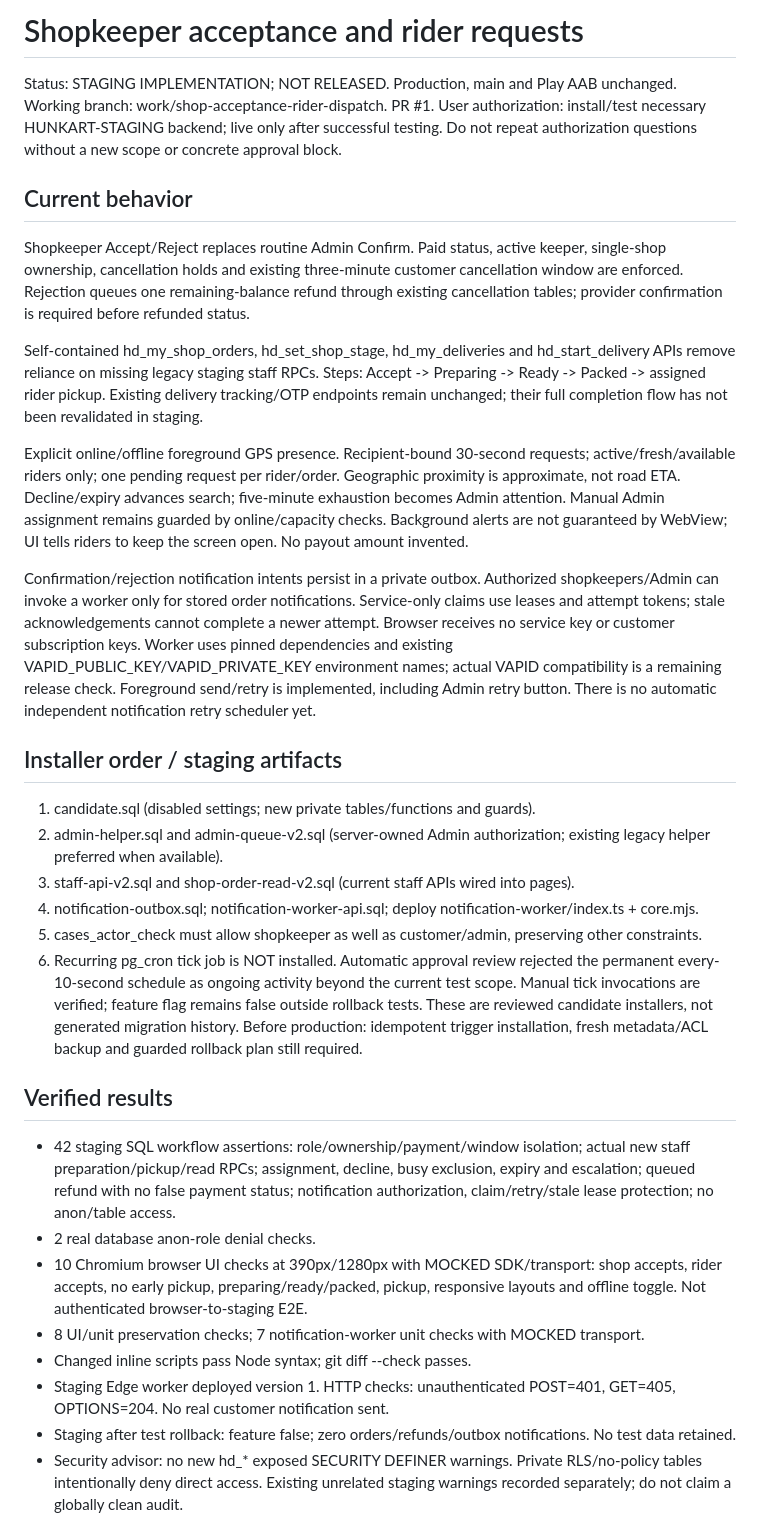
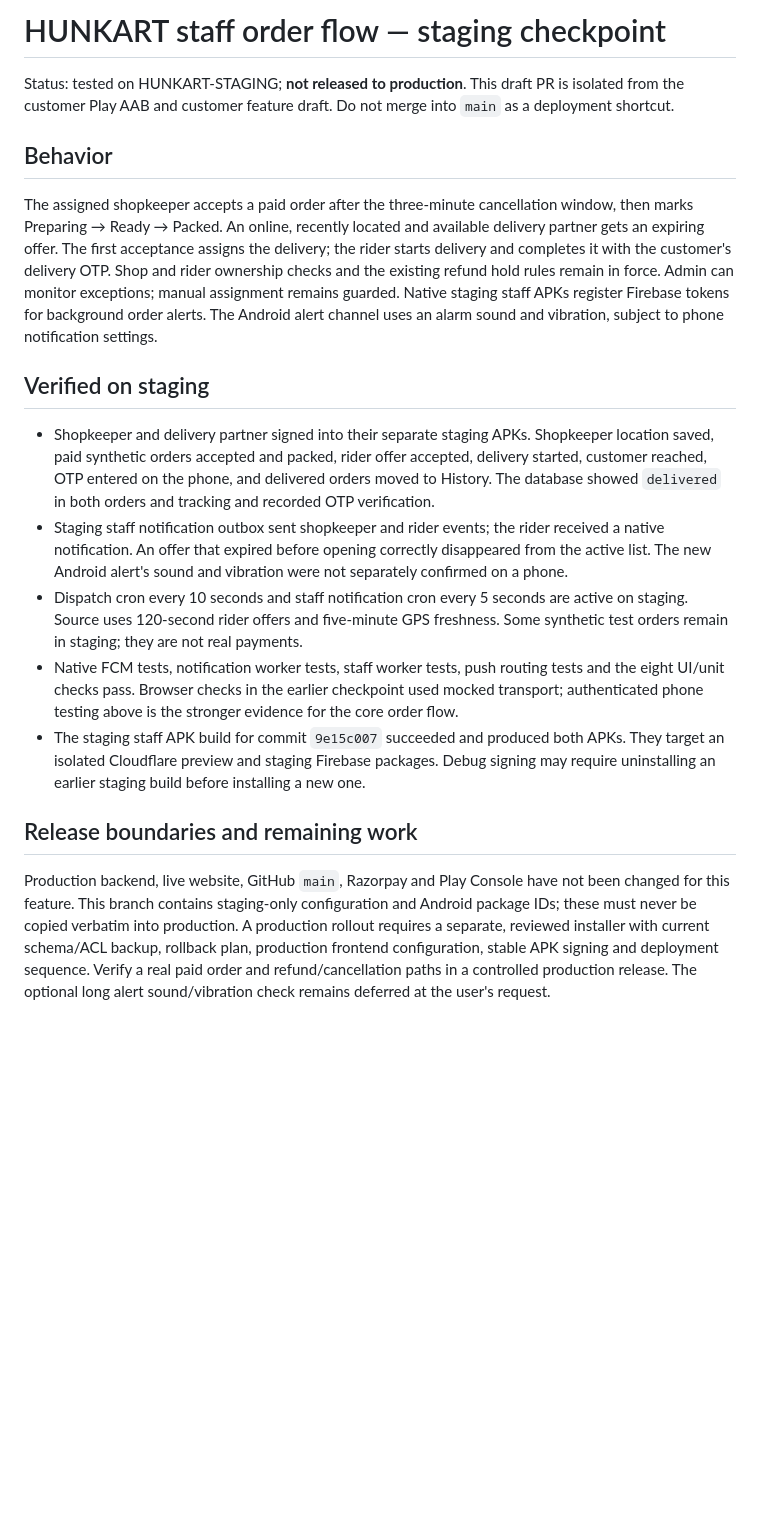
Before and after one commit to spidydelivery7-netizen/koida-local-delivery, a Markdown page: dispatch-update/README.md, the part around one of its changes. Rendered like a GitHub page; blank space fills up the shorter version.

Commit message:
Refresh staging release checkpoint

```diff
--- a/dispatch-update/README.md
+++ b/dispatch-update/README.md
@@ -1,34 +1,20 @@
-# Shopkeeper acceptance and rider requests
+# HUNKART staff order flow — staging checkpoint
 
-Status: STAGING IMPLEMENTATION; NOT RELEASED. Production, main and Play AAB unchanged.
-Working branch: work/shop-acceptance-rider-dispatch. PR #1.
-User authorization: install/test necessary HUNKART-STAGING backend; live only after successful testing. Do not repeat authorization questions without a new scope or concrete approval block.
+Status: tested on HUNKART-STAGING; **not released to production**. This draft PR is isolated from the customer Play AAB and customer feature draft. Do not merge into `main` as a deployment shortcut.
 
-## Current behavior
-Shopkeeper Accept/Reject replaces routine Admin Confirm. Paid status, active keeper, single-shop ownership, cancellation holds and existing three-minute customer cancellation window are enforced. Rejection queues one remaining-balance refund through existing cancellation tables; provider confirmation is required before refunded status.
+## Behavior
 
-Self-contained hd_my_shop_orders, hd_set_shop_stage, hd_my_deliveries and hd_start_delivery APIs remove reliance on missing legacy staging staff RPCs. Steps: Accept -> Preparing -> Ready -> Packed -> assigned rider pickup. Existing delivery tracking/OTP endpoints remain unchanged; their full completion flow has not been revalidated in staging.
+The assigned shopkeeper accepts a paid order after the three-minute cancellation window, then marks Preparing → Ready → Packed. An online, recently located and available delivery partner gets an expiring offer. The first acceptance assigns the delivery; the rider starts delivery and completes it with the customer's delivery OTP. Shop and rider ownership checks and the existing refund hold rules remain in force. Admin can monitor exceptions; manual assignment remains guarded. Native staging staff APKs register Firebase tokens for background order alerts. The Android alert channel uses an alarm sound and vibration, subject to phone notification settings.
 
-Explicit online/offline foreground GPS presence. Recipient-bound 30-second requests; active/fresh/available riders only; one pending request per rider/order. Geographic proximity is approximate, not road ETA. Decline/expiry advances search; five-minute exhaustion becomes Admin attention. Manual Admin assignment remains guarded by online/capacity checks. Background alerts are not guaranteed by WebView; UI tells riders to keep the screen open. No payout amount invented.
+## Verified on staging
 
-Confirmation/rejection notification intents persist in a private outbox. Authorized shopkeepers/Admin can invoke a worker only for stored order notifications. Service-only claims use leases and attempt tokens; stale acknowledgements cannot complete a newer attempt. Browser receives no service key or customer subscription keys. Worker uses pinned dependencies and existing VAPID_PUBLIC_KEY/VAPID_PRIVATE_KEY environment names; actual VAPID compatibility is a remaining release check. Foreground send/retry is implemented, including Admin retry button. There is no automatic independent notification retry scheduler yet.
+- Shopkeeper and delivery partner signed into their separate staging APKs. Shopkeeper location saved, paid synthetic orders accepted and packed, rider offer accepted, delivery started, customer reached, OTP entered on the phone, and delivered orders moved to History. The database showed `delivered` in both orders and tracking and recorded OTP verification.
+- Staging staff notification outbox sent shopkeeper and rider events; the rider received a native notification. An offer that expired before opening correctly disappeared from the active list. The new Android alert's sound and vibration were not separately confirmed on a phone.
+- Dispatch cron every 10 seconds and staff notification cron every 5 seconds are active on staging. Source uses 120-second rider offers and five-minute GPS freshness. Some synthetic test orders remain in staging; they are not real payments.
+- Native FCM tests, notification worker tests, staff worker tests, push routing tests and the eight UI/unit checks pass. Browser checks in the earlier checkpoint used mocked transport; authenticated phone testing above is the stronger evidence for the core order flow.
+- The staging staff APK build for commit `9e15c007` succeeded and produced both APKs. They target an isolated Cloudflare preview and staging Firebase packages. Debug signing may require uninstalling an earlier staging build before installing a new one.
 
-## Installer order / staging artifacts
-1. candidate.sql (disabled settings; new private tables/functions and guards).
-2. admin-helper.sql and admin-queue-v2.sql (server-owned Admin authorization; existing legacy helper preferred when available).
-3. staff-api-v2.sql and shop-order-read-v2.sql (current staff APIs wired into pages).
-4. notification-outbox.sql; notification-worker-api.sql; deploy notification-worker/index.ts + core.mjs.
-5. cases_actor_check must allow shopkeeper as well as customer/admin, preserving other constraints.
-6. Recurring pg_cron tick job is NOT installed. Automatic approval review rejected the permanent every-10-second schedule as ongoing activity beyond the current test scope. Manual tick invocations are verified; feature flag remains false outside rollback tests.
-These are reviewed candidate installers, not generated migration history. Before production: idempotent trigger installation, fresh metadata/ACL backup and guarded rollback plan still required.
+## Release boundaries and remaining work
 
-## Verified results
-- 42 staging SQL workflow assertions: role/ownership/payment/window isolation; actual new staff preparation/pickup/read RPCs; assignment, decline, busy exclusion, expiry and escalation; queued refund with no false payment status; notification authorization, claim/retry/stale lease protection; no anon/table access.
-- 2 real database anon-role denial checks.
-- 10 Chromium browser UI checks at 390px/1280px with MOCKED SDK/transport: shop accepts, rider accepts, no early pickup, preparing/ready/packed, pickup, responsive layouts and offline toggle. Not authenticated browser-to-staging E2E.
-- 8 UI/unit preservation checks; 7 notification-worker unit checks with MOCKED transport.
-- Changed inline scripts pass Node syntax; git diff --check passes.
-- Staging Edge worker deployed version 1. HTTP checks: unauthenticated POST=401, GET=405, OPTIONS=204. No real customer notification sent.
-- Staging after test rollback: feature false; zero orders/refunds/outbox notifications. No test data retained.
-- Security advisor: no new hd_* exposed SECURITY DEFINER warnings. Private RLS/no-policy tables intentionally deny direct access. Existing unrelated staging warnings recorded separately; do not claim a globally clean audit.
+Production backend, live website, GitHub `main`, Razorpay and Play Console have not been changed for this feature. This branch contains staging-only configuration and Android package IDs; these must never be copied verbatim into production. A production rollout requires a separate, reviewed installer with current schema/ACL backup, rollback plan, production frontend configuration, stable APK signing and deployment sequence. Verify a real paid order and refund/cancellation paths in a controlled production release. The optional long alert sound/vibration check remains deferred at the user's request.
 
```
Also changed, not shown: other parts of dispatch-update/README.md (+1 -10 lines).
